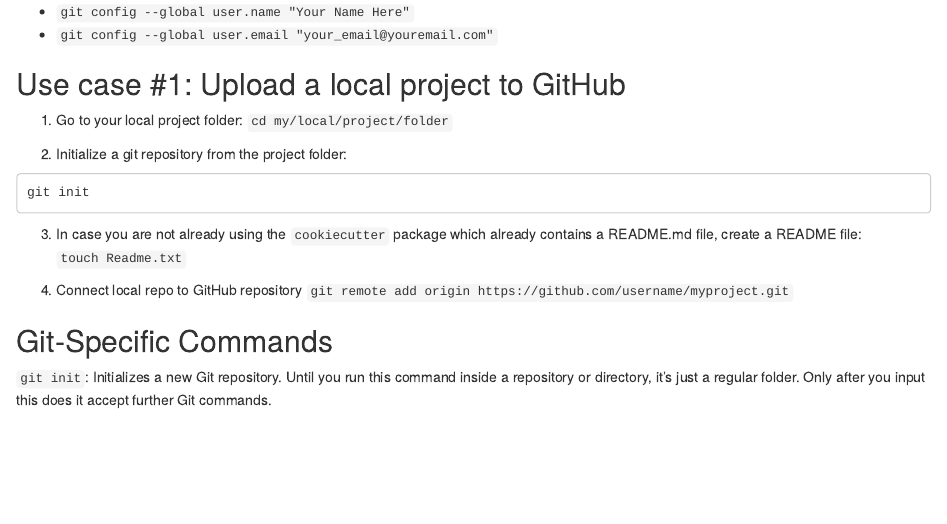
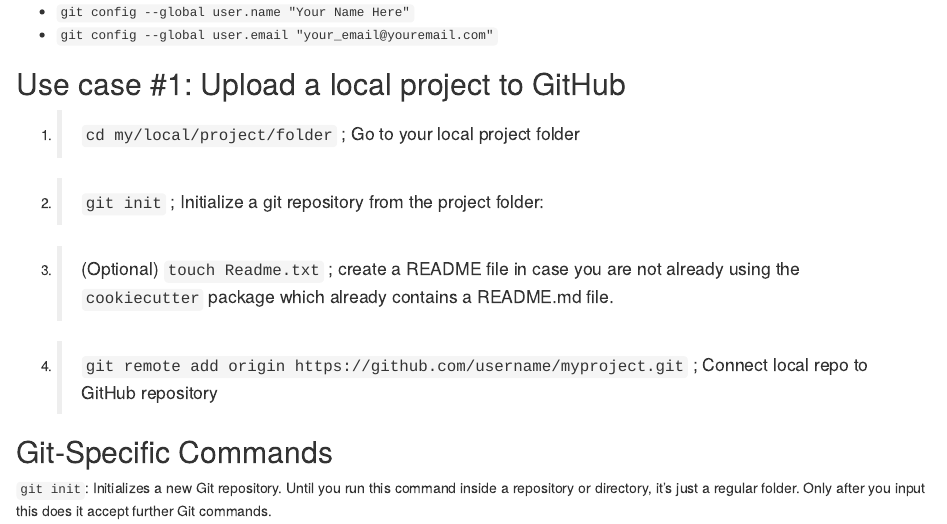
Before and after one commit to eolecvk/data_science_project_structure, an R Markdown document (3_quick_github_tutorial.Rmd): the page in a window 1100 px wide, from 270 px down. Rendered offline with R 4.5, knitr and Pandoc, with nearby package versions.

Commit message:
Update 3_quick_github_tutorial.Rmd

````diff
--- a/3_quick_github_tutorial.Rmd
+++ b/3_quick_github_tutorial.Rmd
@@ -14,19 +14,13 @@
 
 ## Use case #1: Upload a local project to GitHub
 
-1. Go to your local project folder:
-`cd my/local/project/folder`
+1. > `cd my/local/project/folder` ; Go to your local project folder
 
-2. Initialize a git repository from the project folder:
-```
-git init
-```
+2. > `git init` ; Initialize a git repository from the project folder:
 
-3. In case you are not already using the `cookiecutter` package which already contains a README.md file, create a README file:
-```touch Readme.txt```
+3. > (Optional) `touch Readme.txt` ; create a README file in case you are not already using the `cookiecutter` package which already contains a README.md file.
 
-4. Connect local repo to GitHub repository
-`git remote add origin https://github.com/username/myproject.git`
+4. > `git remote add origin https://github.com/username/myproject.git` ; Connect local repo to GitHub repository
 
 
 ## Git-Specific Commands
````
